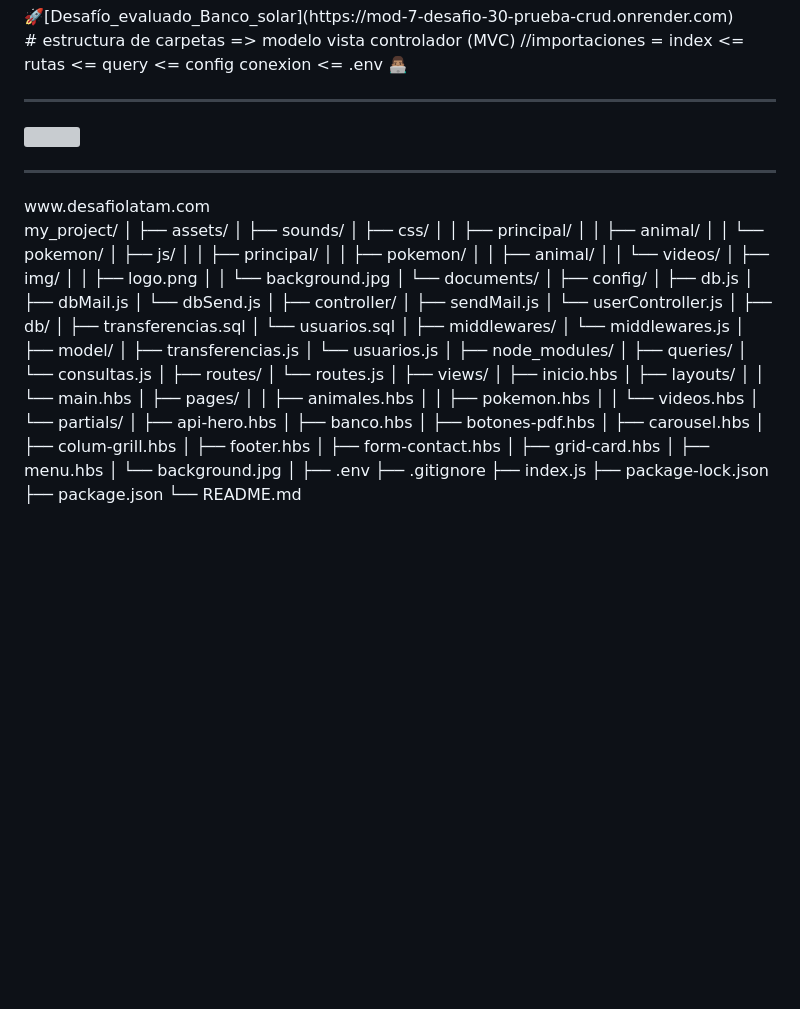
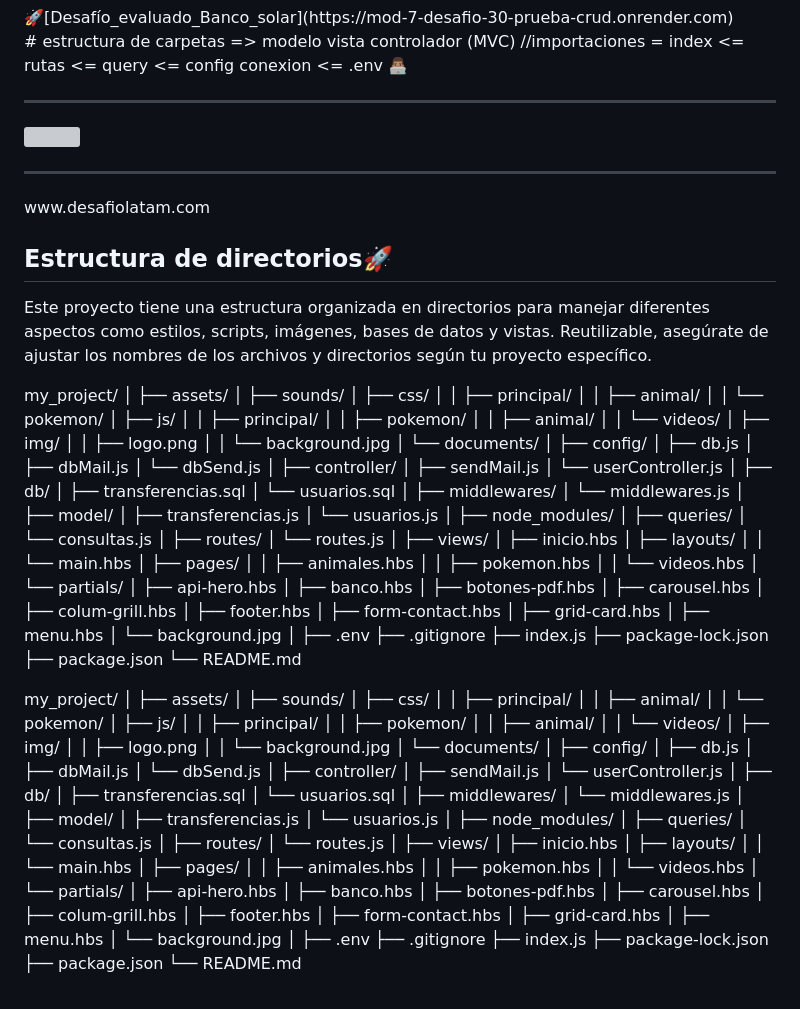
Before and after one commit to jviera100/m7d30banco, a Markdown page: README.md, the part around the change. Rendered like a GitHub page; blank space fills up the shorter version; grey boxes are pictures that could not be loaded.

```diff
--- a/README.md
+++ b/README.md
@@ -25,6 +25,11 @@ index <= rutas <= query <= config conexion <= .env
 <Hr>
 www.desafiolatam.com
 <br>
+
+## Estructura de directorios🚀
+
+Este proyecto tiene una estructura organizada en directorios para manejar diferentes aspectos como estilos, scripts, imágenes, bases de datos y vistas. Reutilizable, asegúrate de ajustar los nombres de los archivos y directorios según tu proyecto específico.
+
 my_project/
 │
 ├── assets/
@@ -98,6 +103,8 @@ my_project/
 ├── package.json
 └── README.md
 
+my_project/ │ ├── assets/ │ ├── sounds/ │ ├── css/ │ │ ├── principal/ │ │ ├── animal/ │ │ └── pokemon/ │ ├── js/ │ │ ├── principal/ │ │ ├── pokemon/ │ │ ├── animal/ │ │ └── videos/ │ ├── img/ │ │ ├── logo.png │ │ └── background.jpg │ └── documents/ │ ├── config/ │ ├── db.js │ ├── dbMail.js │ └── dbSend.js │ ├── controller/ │ ├── sendMail.js │ └── userController.js │ ├── db/ │ ├── transferencias.sql │ └── usuarios.sql │ ├── middlewares/ │ └── middlewares.js │ ├── model/ │ ├── transferencias.js │ └── usuarios.js │ ├── node_modules/ │ ├── queries/ │ └── consultas.js │ ├── routes/ │ └── routes.js │ ├── views/ │ ├── inicio.hbs │ ├── layouts/ │ │ └── main.hbs │ ├── pages/ │ │ ├── animales.hbs │ │ ├── pokemon.hbs │ │ └── videos.hbs │ └── partials/ │ ├── api-hero.hbs │ ├── banco.hbs │ ├── botones-pdf.hbs │ ├── carousel.hbs │ ├── colum-grill.hbs │ ├── footer.hbs │ ├── form-contact.hbs │ ├── grid-card.hbs │ ├── menu.hbs │ └── background.jpg │ ├── .env ├── .gitignore ├── index.js ├── package-lock.json ├── package.json └── README.md
+
 <br>
 <img src="./assets/img/1.jpg" alt="">
 <img src="./assets/img/2.jpg" alt="">
```
